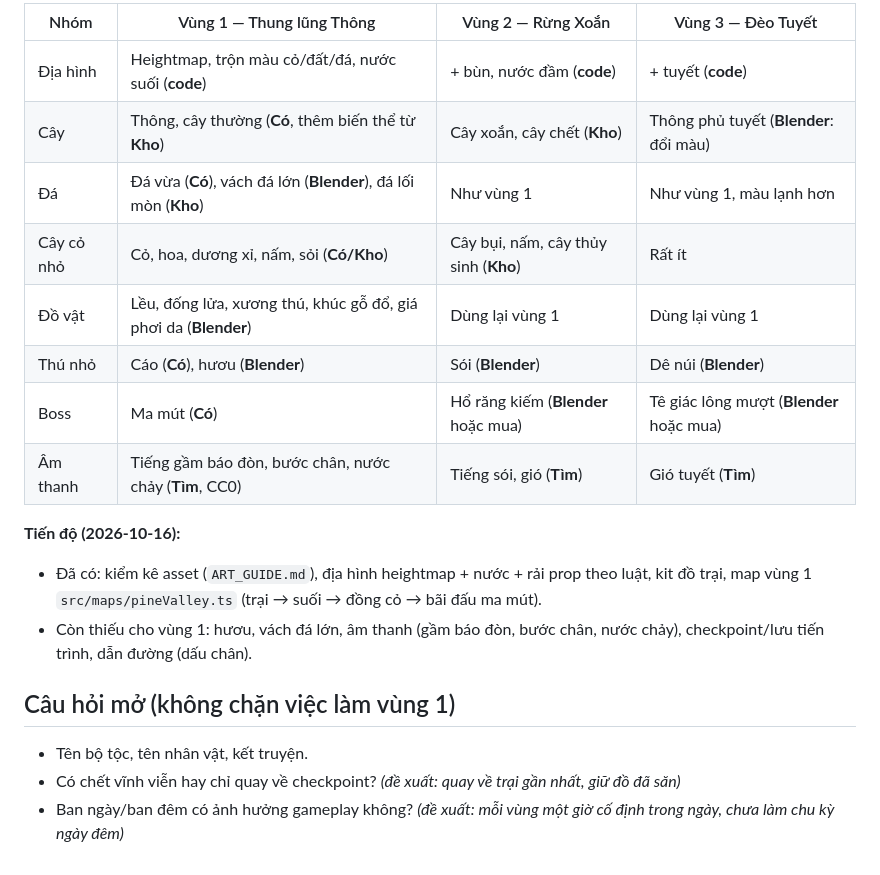
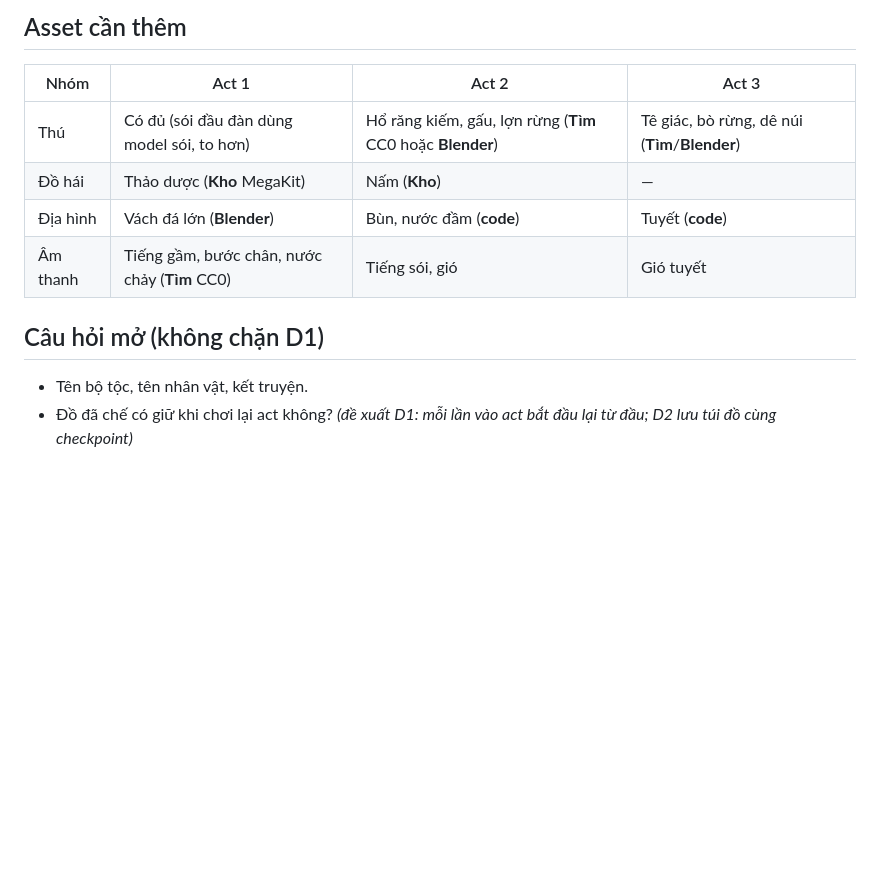
Before and after one commit to phucnguyen020611/wildborn-web-game, a Markdown page: docs/STORY_MODE.md, the part around one of its changes. GitHub-like rendering; blank space fills up the shorter version.

```diff
--- a/docs/STORY_MODE.md
+++ b/docs/STORY_MODE.md
@@ -42,22 +50,14 @@ Ký hiệu: **Có** = đã có trong game · **Kho** = có sẵn trong MegaKit,
 
-| Nhóm | Vùng 1 — Thung lũng Thông | Vùng 2 — Rừng Xoắn | Vùng 3 — Đèo Tuyết |
+## Asset cần thêm
+
+| Nhóm | Act 1 | Act 2 | Act 3 |
 |---|---|---|---|
-| Địa hình | Heightmap, trộn màu cỏ/đất/đá, nước suối (**code**) | + bùn, nước đầm (**code**) | + tuyết (**code**) |
-| Cây | Thông, cây thường (**Có**, thêm biến thể từ **Kho**) | Cây xoắn, cây chết (**Kho**) | Thông phủ tuyết (**Blender**: đổi màu) |
-| Đá | Đá vừa (**Có**), vách đá lớn (**Blender**), đá lối mòn (**Kho**) | Như vùng 1 | Như vùng 1, màu lạnh hơn |
-| Cây cỏ nhỏ | Cỏ, hoa, dương xỉ, nấm, sỏi (**Có/Kho**) | Cây bụi, nấm, cây thủy sinh (**Kho**) | Rất ít |
-| Đồ vật | Lều, đống lửa, xương thú, khúc gỗ đổ, giá phơi da (**Blender**) | Dùng lại vùng 1 | Dùng lại vùng 1 |
-| Thú nhỏ | Cáo (**Có**), hươu (**Blender**) | Sói (**Blender**) | Dê núi (**Blender**) |
-| Boss | Ma mút (**Có**) | Hổ răng kiếm (**Blender** hoặc mua) | Tê giác lông mượt (**Blender** hoặc mua) |
-| Âm thanh | Tiếng gầm báo đòn, bước chân, nước chảy (**Tìm**, CC0) | Tiếng sói, gió (**Tìm**) | Gió tuyết (**Tìm**) |
+| Thú | Có đủ (sói đầu đàn dùng model sói, to hơn) | Hổ răng kiếm, gấu, lợn rừng (**Tìm** CC0 hoặc **Blender**) | Tê giác, bò rừng, dê núi (**Tìm**/**Blender**) |
+| Đồ hái | Thảo dược (**Kho** MegaKit) | Nấm (**Kho**) | — |
+| Địa hình | Vách đá lớn (**Blender**) | Bùn, nước đầm (**code**) | Tuyết (**code**) |
+| Âm thanh | Tiếng gầm, bước chân, nước chảy (**Tìm** CC0) | Tiếng sói, gió | Gió tuyết |
 
-**Tiến độ (2026-10-16):**
-
-- Đã có: kiểm kê asset (`ART_GUIDE.md`), địa hình heightmap + nước + rải prop theo luật, kit đồ trại, map vùng 1 `src/maps/pineValley.ts` (trại → suối → đồng cỏ → bãi đấu ma mút).
-- Còn thiếu cho vùng 1: hươu, vách đá lớn, âm thanh (gầm báo đòn, bước chân, nước chảy), checkpoint/lưu tiến trình, dẫn đường (dấu chân).
-
-## Câu hỏi mở (không chặn việc làm vùng 1)
+## Câu hỏi mở (không chặn D1)
 
 - Tên bộ tộc, tên nhân vật, kết truyện.
-- Có chết vĩnh viễn hay chỉ quay về checkpoint? *(đề xuất: quay về trại gần nhất, giữ đồ đã săn)*
-- Ban ngày/ban đêm có ảnh hưởng gameplay không? *(đề xuất: mỗi vùng một giờ cố định trong ngày, chưa làm chu kỳ ngày đêm)*
+- Đồ đã chế có giữ khi chơi lại act không? *(đề xuất D1: mỗi lần vào act bắt đầu lại từ đầu; D2 lưu túi đồ cùng checkpoint)*
```
Also changed, not shown: other parts of docs/STORY_MODE.md (+32 -24 lines), README.md (+1 -1 lines).
